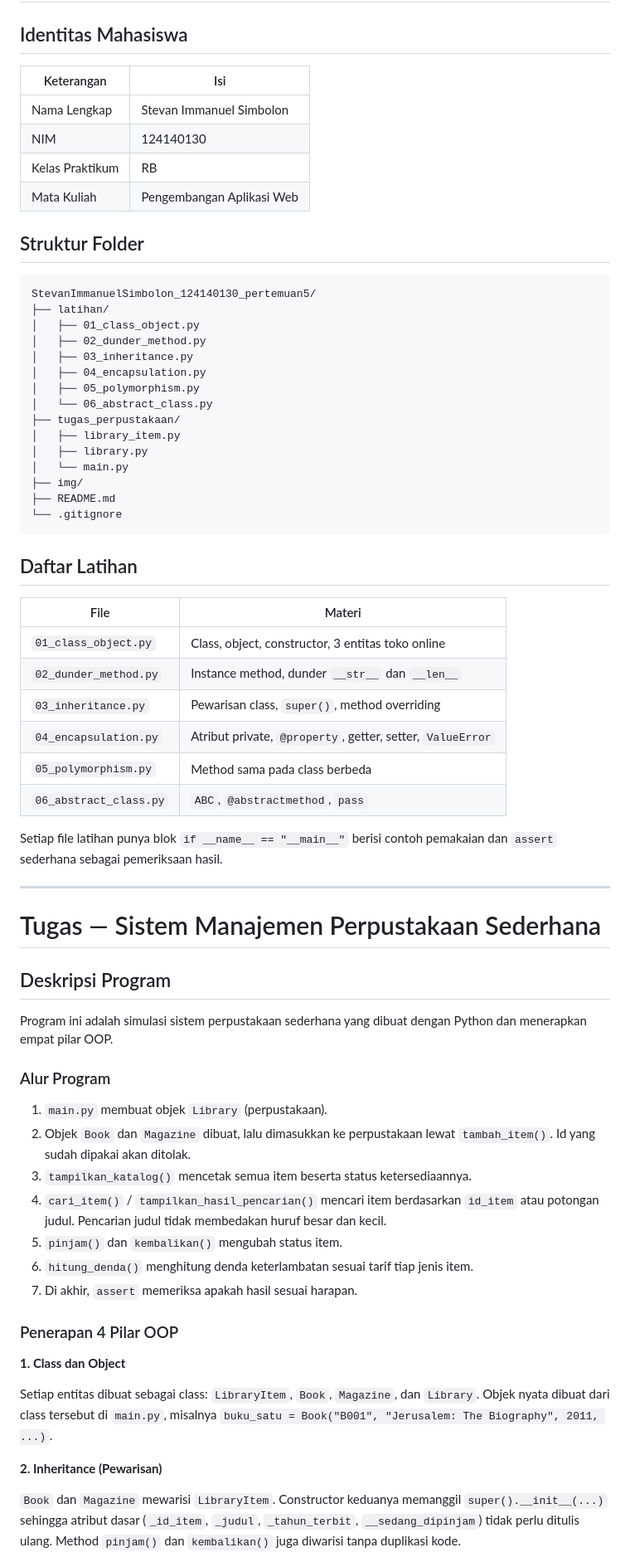
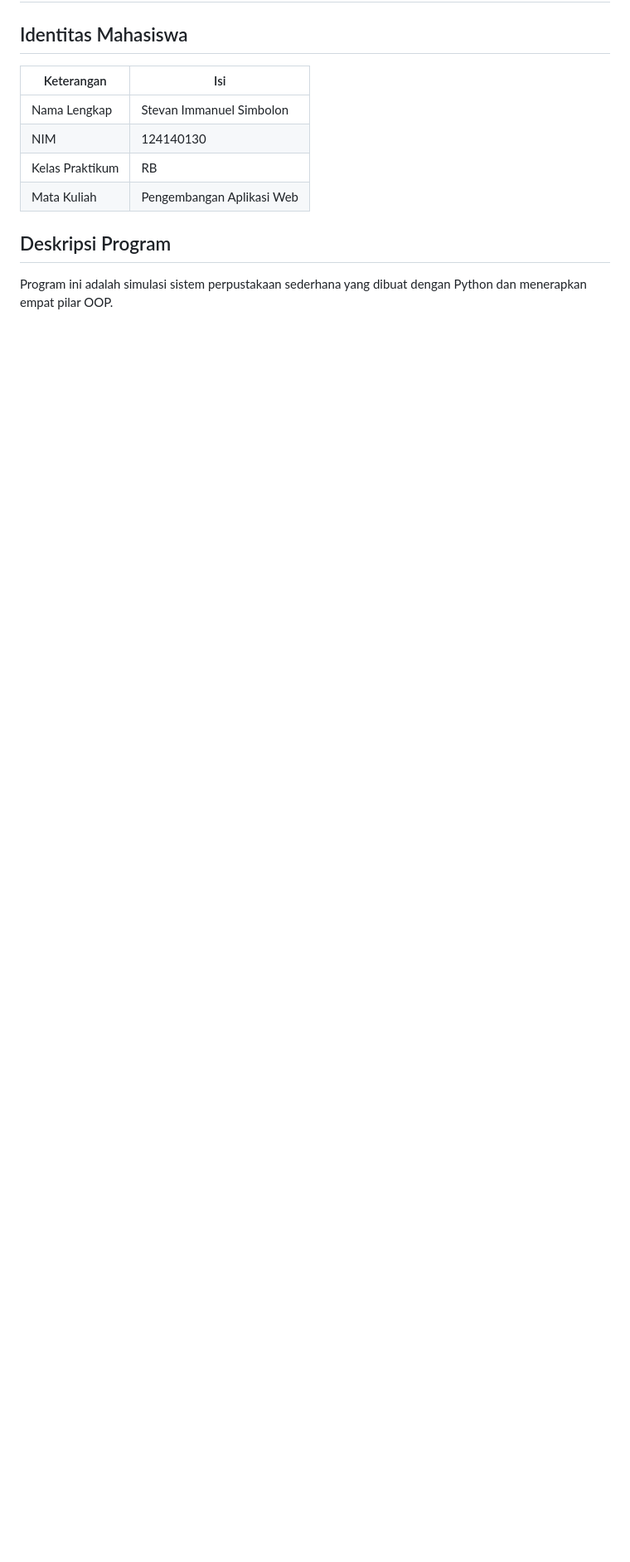
Before and after one commit to qinbald/pemrograman_web_itera_124140130, a Markdown page: StevanImmanuelSimbolon_124140130_pertemuan5/README.md, the part around one of its changes. Shown at 83% size. Drawn GitHub-style; blank space fills up the shorter version.

````diff
--- a/StevanImmanuelSimbolon_124140130_pertemuan5/README.md
+++ b/StevanImmanuelSimbolon_124140130_pertemuan5/README.md
@@ -9,74 +9,7 @@
 | Kelas Praktikum | RB                        |
 | Mata Kuliah     | Pengembangan Aplikasi Web |
 
-## Struktur Folder
-
-```
-StevanImmanuelSimbolon_124140130_pertemuan5/
-├── latihan/
-│   ├── 01_class_object.py
-│   ├── 02_dunder_method.py
-│   ├── 03_inheritance.py
-│   ├── 04_encapsulation.py
-│   ├── 05_polymorphism.py
-│   └── 06_abstract_class.py
-├── tugas_perpustakaan/
-│   ├── library_item.py
-│   ├── library.py
-│   └── main.py
-├── img/
-├── README.md
-└── .gitignore
-```
-
-## Daftar Latihan
-
-| File                   | Materi                                                     |
-| ---------------------- | ---------------------------------------------------------- |
-| `01_class_object.py`   | Class, object, constructor, 3 entitas toko online          |
-| `02_dunder_method.py`  | Instance method, dunder `__str__` dan `__len__`            |
-| `03_inheritance.py`    | Pewarisan class, `super()`, method overriding              |
-| `04_encapsulation.py`  | Atribut private, `@property`, getter, setter, `ValueError` |
-| `05_polymorphism.py`   | Method sama pada class berbeda                             |
-| `06_abstract_class.py` | `ABC`, `@abstractmethod`, `pass`                           |
-
-Setiap file latihan punya blok `if __name__ == "__main__"` berisi contoh
-pemakaian dan `assert` sederhana sebagai pemeriksaan hasil.
-
----
-
-# Tugas — Sistem Manajemen Perpustakaan Sederhana
-
 ## Deskripsi Program
 
 Program ini adalah simulasi sistem perpustakaan sederhana yang dibuat dengan
 Python dan menerapkan empat pilar OOP.
-
-### Alur Program
-
-1. `main.py` membuat objek `Library` (perpustakaan).
-2. Objek `Book` dan `Magazine` dibuat, lalu dimasukkan ke perpustakaan
-   lewat `tambah_item()`. Id yang sudah dipakai akan ditolak.
-3. `tampilkan_katalog()` mencetak semua item beserta status ketersediaannya.
-4. `cari_item()` / `tampilkan_hasil_pencarian()` mencari item berdasarkan
-   `id_item` atau potongan judul. Pencarian judul tidak membedakan huruf
-   besar dan kecil.
-5. `pinjam()` dan `kembalikan()` mengubah status item.
-6. `hitung_denda()` menghitung denda keterlambatan sesuai tarif tiap jenis item.
-7. Di akhir, `assert` memeriksa apakah hasil sesuai harapan.
-
-### Penerapan 4 Pilar OOP
-
-**1. Class dan Object**
-
-Setiap entitas dibuat sebagai class: `LibraryItem`, `Book`, `Magazine`,
-dan `Library`. Objek nyata dibuat dari class tersebut di `main.py`,
-misalnya `buku_satu = Book("B001", "Jerusalem: The Biography", 2011, ...)`.
-
-**2. Inheritance (Pewarisan)**
-
-`Book` dan `Magazine` mewarisi `LibraryItem`. Constructor keduanya memanggil
-`super().__init__(...)` sehingga atribut dasar (`_id_item`, `_judul`,
-`_tahun_terbit`, `__sedang_dipinjam`) tidak perlu ditulis ulang. Method
-`pinjam()` dan `kembalikan()` juga diwarisi tanpa duplikasi kode.
-
````
Also changed, not shown: other parts of StevanImmanuelSimbolon_124140130_pertemuan5/README.md (+28 -69 lines), StevanImmanuelSimbolon_124140130_pertemuan5/img/DemoTambah.png (added), StevanImmanuelSimbolon_124140130_pertemuan5/img/FiturCari.png (added), StevanImmanuelSimbolon_124140130_pertemuan5/img/FiturKatalog.png (added), StevanImmanuelSimbolon_124140130_pertemuan5/img/TampilanSaatRun.png (added), 2 other files.
